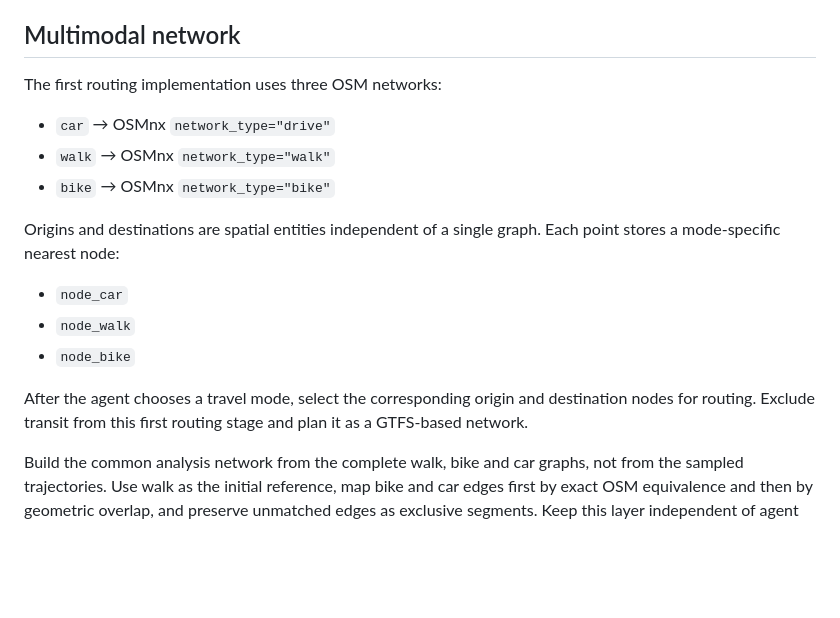
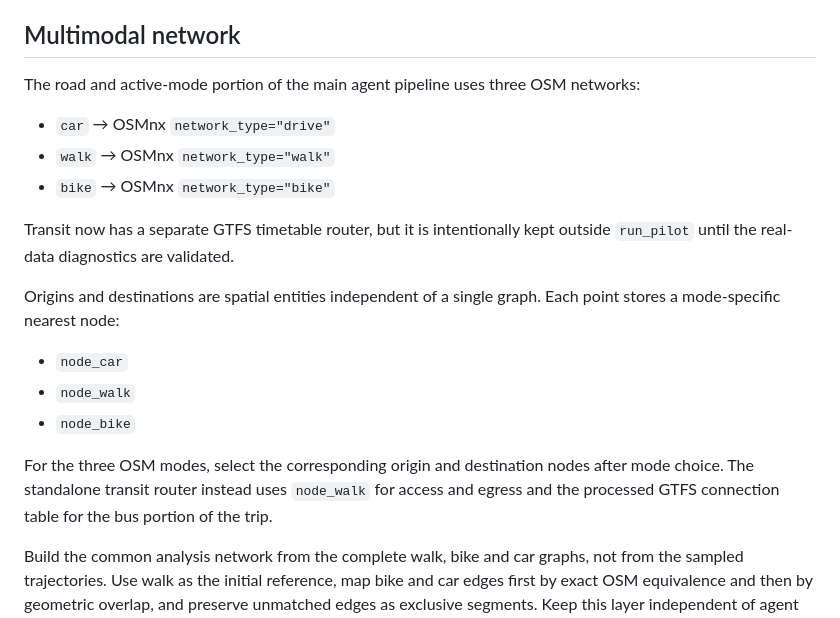
Before and after one commit to S-Behling/EtPilot, a Markdown page: README.md, the part around the change. GitHub-like rendering; blank space fills up the shorter version.

Commit message:
Clarify separation between road and GTFS routing

```diff
--- a/README.md
+++ b/README.md
@@ -338,11 +338,15 @@ times, walking distances, waiting time, and transfers.
 
 ## Multimodal network
 
-The first routing implementation uses three OSM networks:
+The road and active-mode portion of the main agent pipeline uses three OSM
+networks:
 
 - `car` → OSMnx `network_type="drive"`
 - `walk` → OSMnx `network_type="walk"`
 - `bike` → OSMnx `network_type="bike"`
+
+Transit now has a separate GTFS timetable router, but it is intentionally kept
+outside `run_pilot` until the real-data diagnostics are validated.
 
 Origins and destinations are spatial entities independent of a single graph.
 Each point stores a mode-specific nearest node:
@@ -351,9 +355,10 @@ Each point stores a mode-specific nearest node:
 - `node_walk`
 - `node_bike`
 
-After the agent chooses a travel mode, select the corresponding origin and
-destination nodes for routing. Exclude transit from this first routing stage
-and plan it as a GTFS-based network.
+For the three OSM modes, select the corresponding origin and destination nodes
+after mode choice. The standalone transit router instead uses `node_walk`
+for access and egress and the processed GTFS connection table for the bus
+portion of the trip.
 
 Build the common analysis network from the complete walk, bike and car
 graphs, not from the sampled trajectories. Use walk as the initial reference,
```
